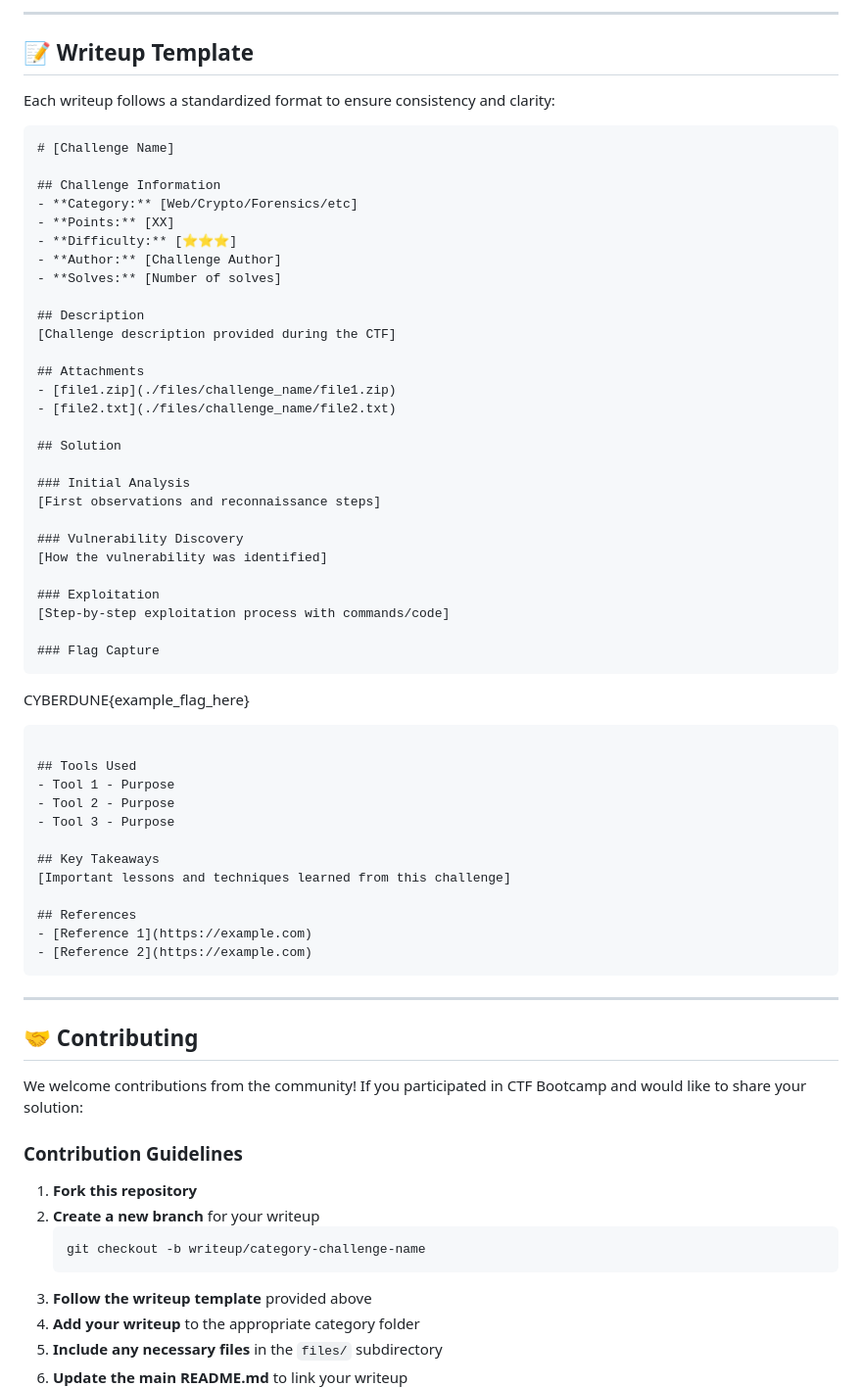
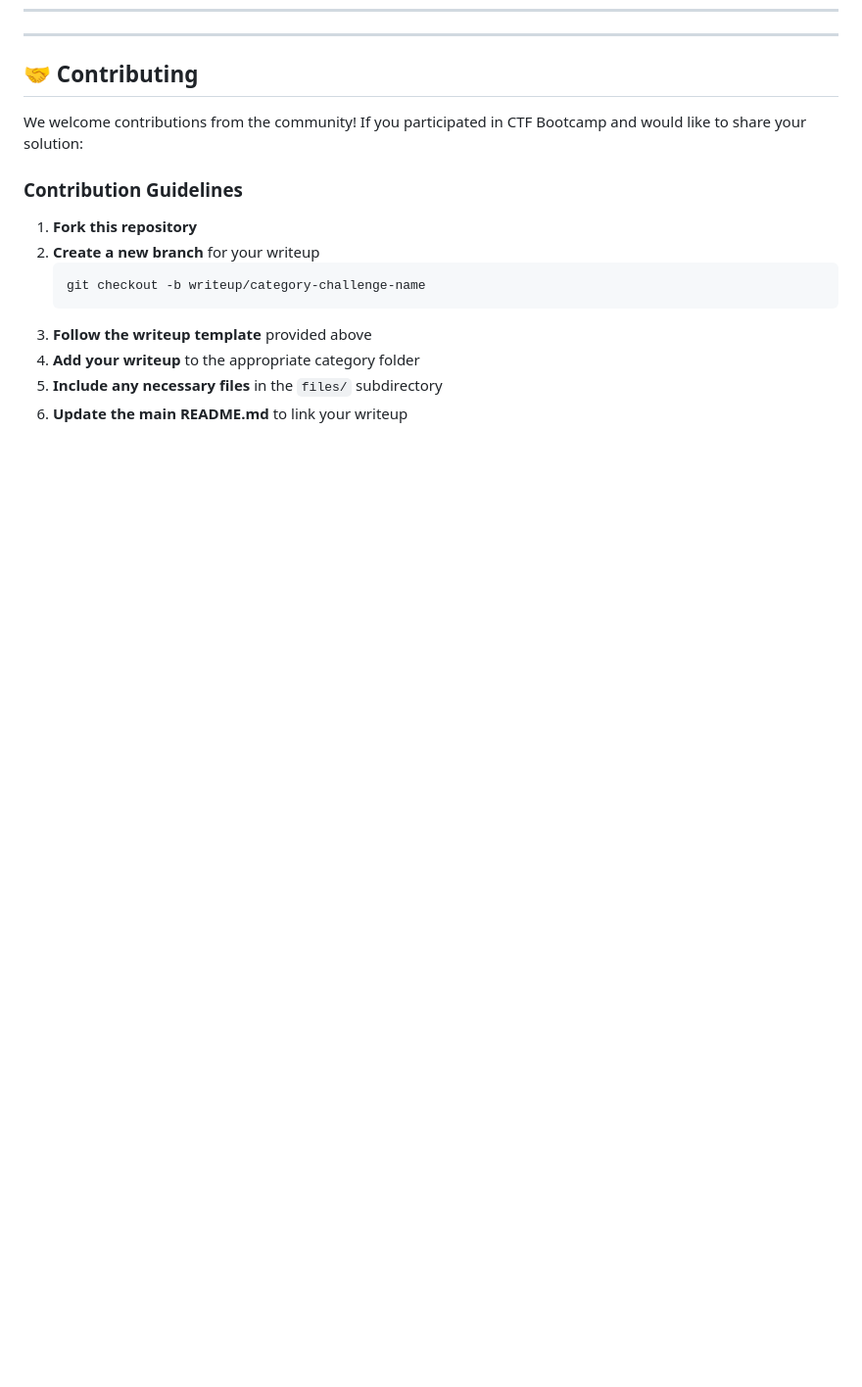
Before and after one commit to cyberdune-club/CTF-BOOTCAMP-WRITEUP-, a Markdown page: README.md, the part around one of its changes. Shown at 98% size. GitHub-like rendering; blank space fills up the shorter version.

````diff
--- a/README.md
+++ b/README.md
@@ -213,54 +166,3 @@ CTF-BOOTCAMP-WRITEUP/
----
-
-## 📝 Writeup Template
-
-Each writeup follows a standardized format to ensure consistency and clarity:
-
-```markdown
-# [Challenge Name]
-
-## Challenge Information
-- **Category:** [Web/Crypto/Forensics/etc]
-- **Points:** [XX]
-- **Difficulty:** [⭐⭐⭐]
-- **Author:** [Challenge Author]
-- **Solves:** [Number of solves]
-
-## Description
-[Challenge description provided during the CTF]
-
-## Attachments
-- [file1.zip](./files/challenge_name/file1.zip)
-- [file2.txt](./files/challenge_name/file2.txt)
-
-## Solution
-
-### Initial Analysis
-[First observations and reconnaissance steps]
-
-### Vulnerability Discovery
-[How the vulnerability was identified]
-
-### Exploitation
-[Step-by-step exploitation process with commands/code]
-
-### Flag Capture
-```
-CYBERDUNE{example_flag_here}
-```
-
-## Tools Used
-- Tool 1 - Purpose
-- Tool 2 - Purpose
-- Tool 3 - Purpose
-
-## Key Takeaways
-[Important lessons and techniques learned from this challenge]
-
-## References
-- [Reference 1](https://example.com)
-- [Reference 2](https://example.com)
-```
 
 ---
 
````
Also changed, not shown: other parts of README.md (+28 -144 lines).
